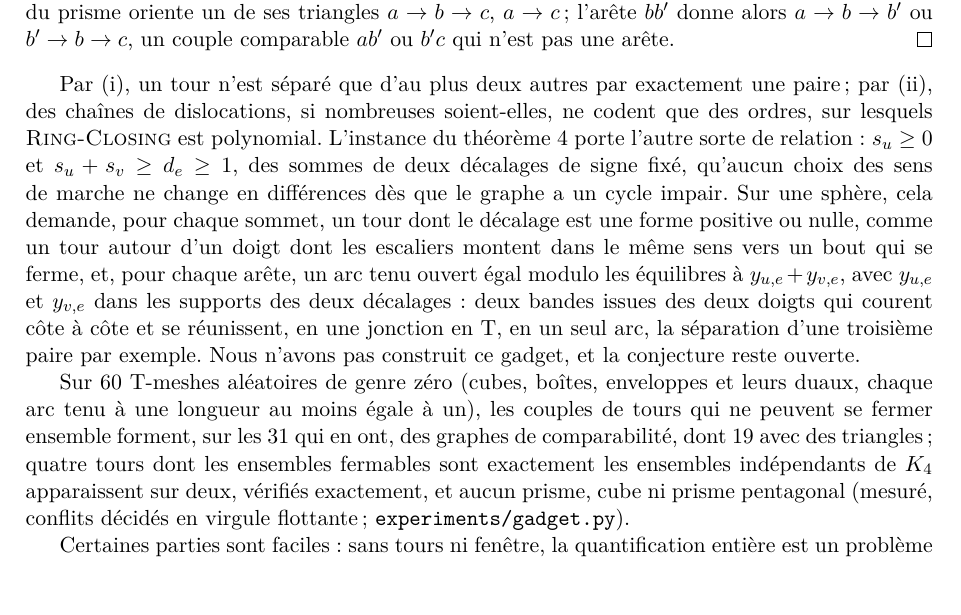
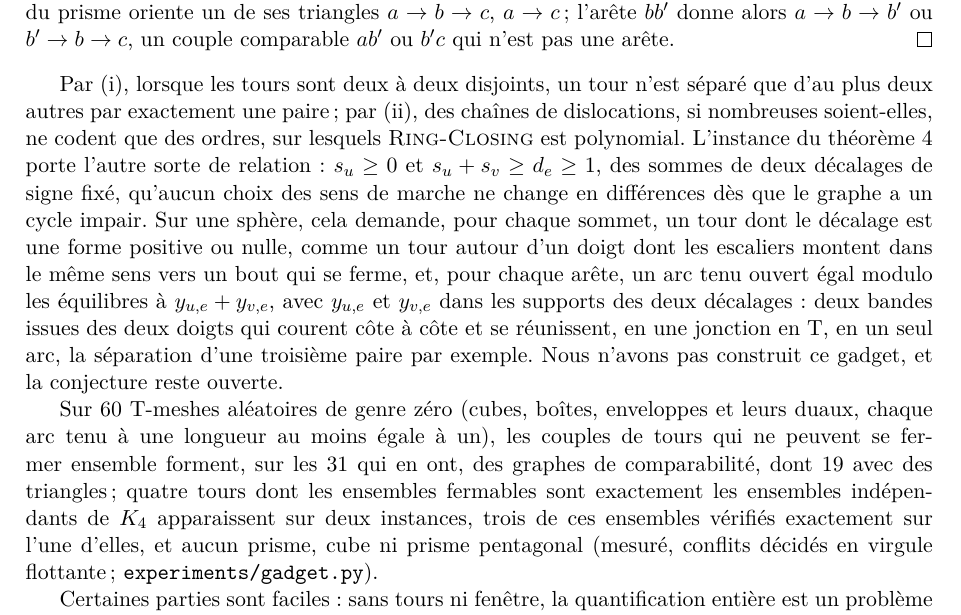
Before and after one commit to marcgardent/openclare, a LaTeX paper (docs/research/turns-of-a-t-mesh/paper.fr.tex): part of page 30 of 35, cut so that both start at the same text, the shorter picture padded with empty space. Compiled offline with pdfLaTeX; a LaTeX package or settings file that is missing is left out.

Commit message:
Paper B (#216): review fixes to the gadget passage
The paths of (i) need the turns pairwise disjoint, said where (i) is used;
the K4 sets found on two instances, three of them checked exactly on one;
no theorem number for Gallai's implication classes in gadget.py; Dilworth's
pages reduced to the start page Crossref gives; gadget.py in the README's
long runs.

Co-Authored-By: Claude Opus 5.5 <noreply@anthropic.com>

```diff
--- a/docs/research/turns-of-a-t-mesh/paper.fr.tex
+++ b/docs/research/turns-of-a-t-mesh/paper.fr.tex
@@ -2218,8 +2218,8 @@ l'arête $bb'$ donne alors $a \to b \to b'$ ou $b' \to b \to c$, un couple
 comparable $ab'$ ou $b'c$ qui n'est pas une arête.
 \end{proof}
 
-Par (i), un tour n'est séparé que d'au plus deux autres par exactement une
-paire\,; par (ii), des chaînes de dislocations, si nombreuses soient-elles, ne
+Par (i), lorsque les tours sont deux à deux disjoints, un tour n'est séparé
+que d'au plus deux autres par exactement une paire\,; par (ii), des chaînes de dislocations, si nombreuses soient-elles, ne
 codent que des ordres, sur lesquels \RC{} est polynomial. L'instance du
 théorème~\ref{thm:nphard} porte l'autre sorte de relation~: $\shift_u \ge 0$
 et $\shift_u + \shift_v \ge d_e \ge 1$, des sommes de deux décalages de signe
@@ -2239,8 +2239,8 @@ duaux, chaque arc tenu à une longueur au moins égale à un), les couples de
 tours qui ne peuvent se fermer ensemble forment, sur les $31$ qui en ont, des
 graphes de comparabilité, dont $19$ avec des triangles\,; quatre tours dont
 les ensembles fermables sont exactement les ensembles indépendants de $K_4$
-apparaissent sur deux, vérifiés exactement, et aucun prisme, cube ni prisme
-pentagonal (mesuré, conflits décidés en virgule flottante\,;
+apparaissent sur deux instances, trois de ces ensembles vérifiés exactement
+sur l'une d'elles, et aucun prisme, cube ni prisme pentagonal (mesuré, conflits décidés en virgule flottante\,;
 \texttt{experiments/gadget.py}).
 
 Certaines parties sont faciles~: sans tours ni fenêtre, la quantification
```
Also changed, not shown: docs/research/turns-of-a-t-mesh/paper.tex (+4 -4 lines), docs/research/turns-of-a-t-mesh/refs.bib (+1 -1 lines), docs/research/turns-of-a-t-mesh/experiments/README.md, 1 other file.
